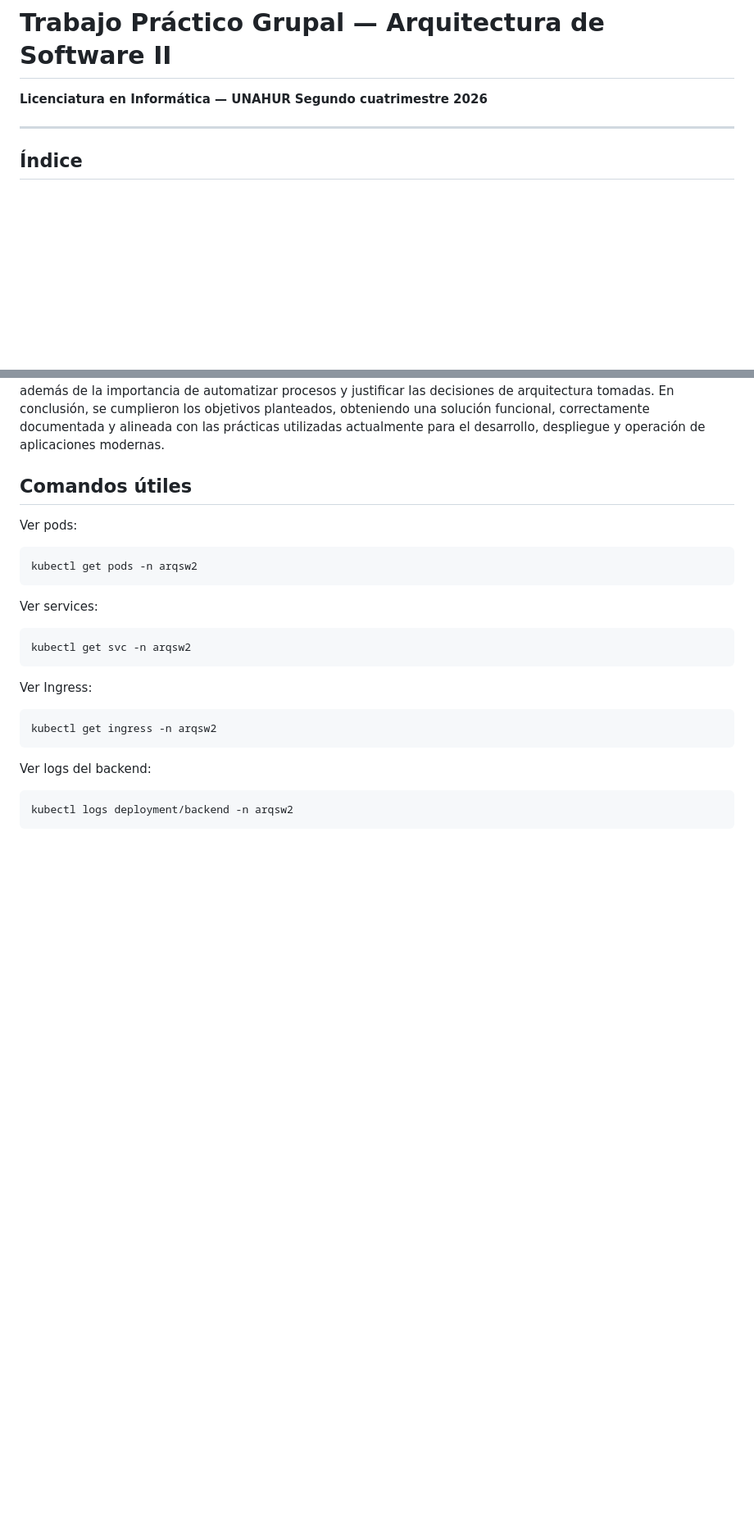
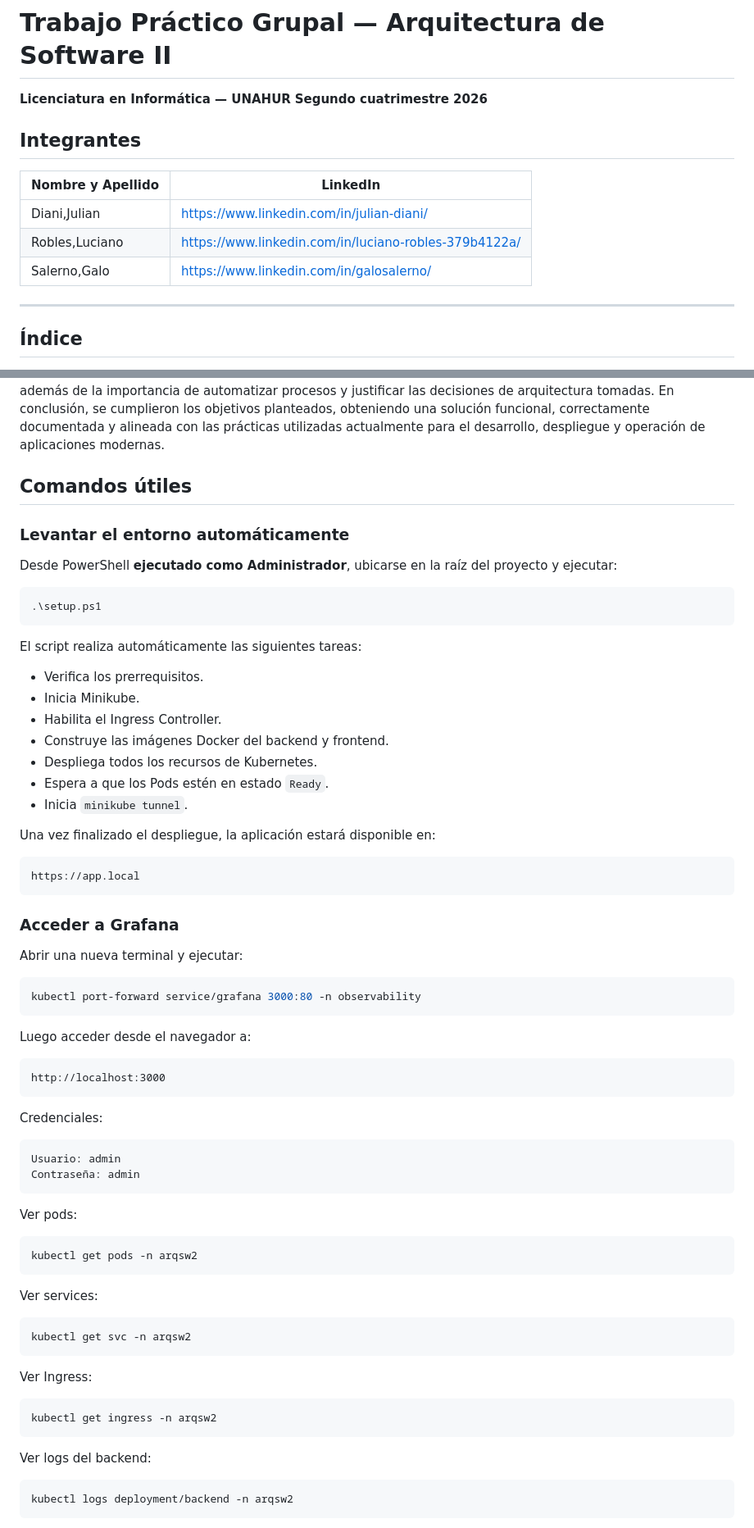
Before and after one commit to LucianoRobles/Arquitectura_Sofware_2, a Markdown page: README.md, 2 parts joined by grey strips. Shown at 82% size. Drawn GitHub-style; blank space fills up the shorter version.

Commit message:
Agreada la info de despliegue mediante script

````diff
--- a/README.md
+++ b/README.md
@@ -2,6 +2,16 @@
 
 **Licenciatura en Informática — UNAHUR**
 **Segundo cuatrimestre 2026**
+
+## Integrantes
+
+| Nombre y Apellido | LinkedIn |
+|-------------------|----------|
+| Diani,Julian      | https://www.linkedin.com/in/julian-diani/             |
+| Robles,Luciano    | https://www.linkedin.com/in/luciano-robles-379b4122a/ |
+| Salerno,Galo      | https://www.linkedin.com/in/galosalerno/              |
+
+
 
 ---
 
@@ -1463,6 +1473,51 @@ git push
 Este trabajo práctico nos permitió integrar los principales conceptos abordados durante la materia, aplicándolos sobre una aplicación real. Implementamos su despliegue en Kubernetes con Minikube, la exposición mediante Ingress, HTTPS con certificados, herramientas de observabilidad para el monitoreo, un pipeline de CI/CD y una propuesta de infraestructura como código para un entorno de producción. A lo largo del desarrollo comprendimos cómo cada uno de estos componentes contribuye a construir aplicaciones más seguras, mantenibles y escalables, además de la importancia de automatizar procesos y justificar las decisiones de arquitectura tomadas. En conclusión, se cumplieron los objetivos planteados, obteniendo una solución funcional, correctamente documentada y alineada con las prácticas utilizadas actualmente para el desarrollo, despliegue y operación de aplicaciones modernas.
 
 ## Comandos útiles
+### Levantar el entorno automáticamente
+
+Desde PowerShell **ejecutado como Administrador**, ubicarse en la raíz del proyecto y ejecutar:
+
+```powershell
+.\setup.ps1
+```
+
+El script realiza automáticamente las siguientes tareas:
+
+- Verifica los prerrequisitos.
+- Inicia Minikube.
+- Habilita el Ingress Controller.
+- Construye las imágenes Docker del backend y frontend.
+- Despliega todos los recursos de Kubernetes.
+- Espera a que los Pods estén en estado `Ready`.
+- Inicia `minikube tunnel`.
+
+Una vez finalizado el despliegue, la aplicación estará disponible en:
+
+```txt
+https://app.local
+```
+
+### Acceder a Grafana
+
+Abrir una nueva terminal y ejecutar:
+
+```powershell
+kubectl port-forward service/grafana 3000:80 -n observability
+```
+
+Luego acceder desde el navegador a:
+
+```txt
+http://localhost:3000
+```
+
+Credenciales:
+
+```txt
+Usuario: admin
+Contraseña: admin
+```
+
 
 Ver pods:
 
````
